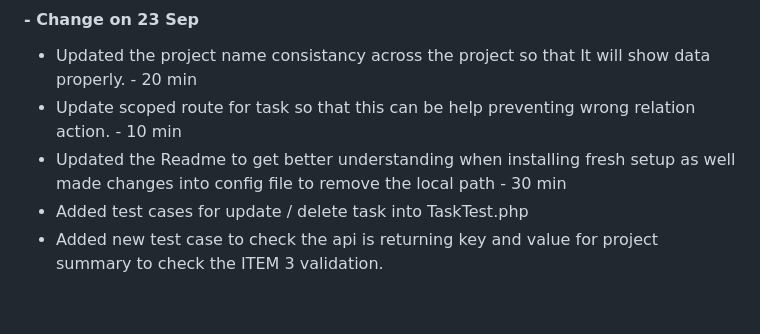
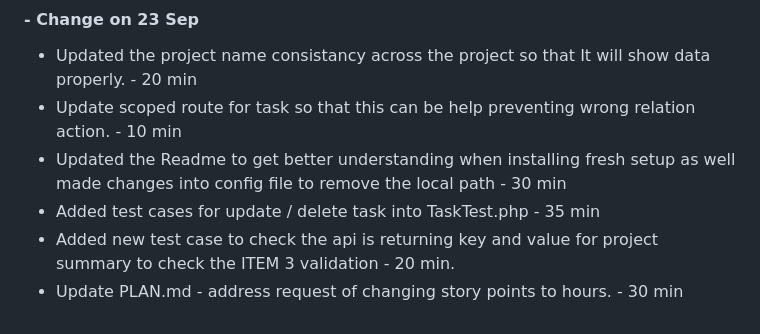
Before and after one commit to gitdeepac/itcc-project-tracker, a Markdown page: README.md, the part around the change. Drawn GitHub-style.

```diff
--- a/README.md
+++ b/README.md
@@ -123,5 +123,6 @@ I built this project myself over the course of this assessment. All code was wri
 - Updated the project name consistancy across the project so that It will show data properly. - 20 min
 - Update scoped route for task so that this can be help preventing wrong relation action. - 10 min
 - Updated the Readme to get better understanding when installing fresh setup as well made changes into config file to remove the local path - 30 min
-- Added test cases for update / delete task into TaskTest.php
-- Added new test case to check the api is returning key and value for project summary to check the ITEM 3 validation.
+- Added test cases for update / delete task into TaskTest.php - 35 min
+- Added new test case to check the api is returning key and value for project summary to check the ITEM 3 validation - 20 min.
+- Update PLAN.md - address request of changing story points to hours. - 30 min
```
